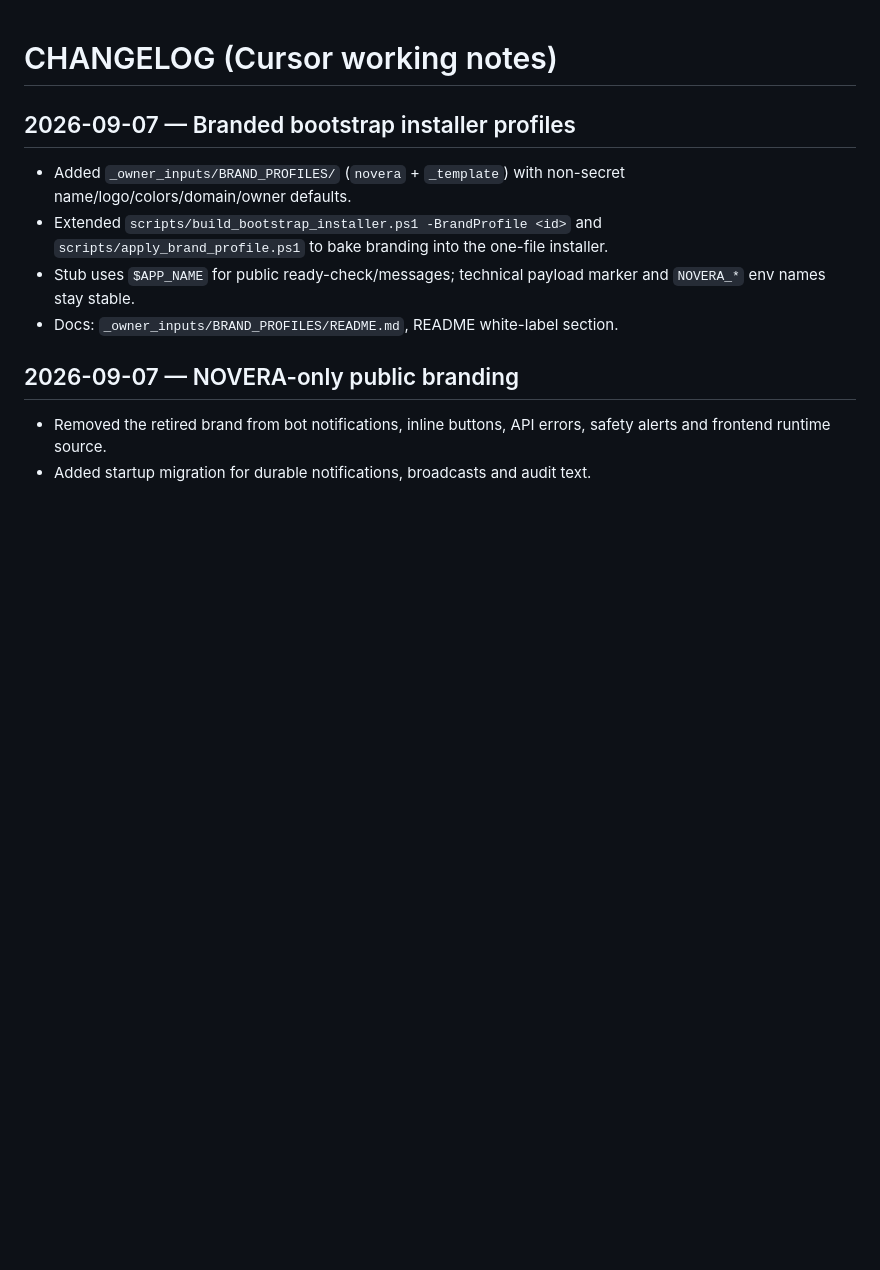
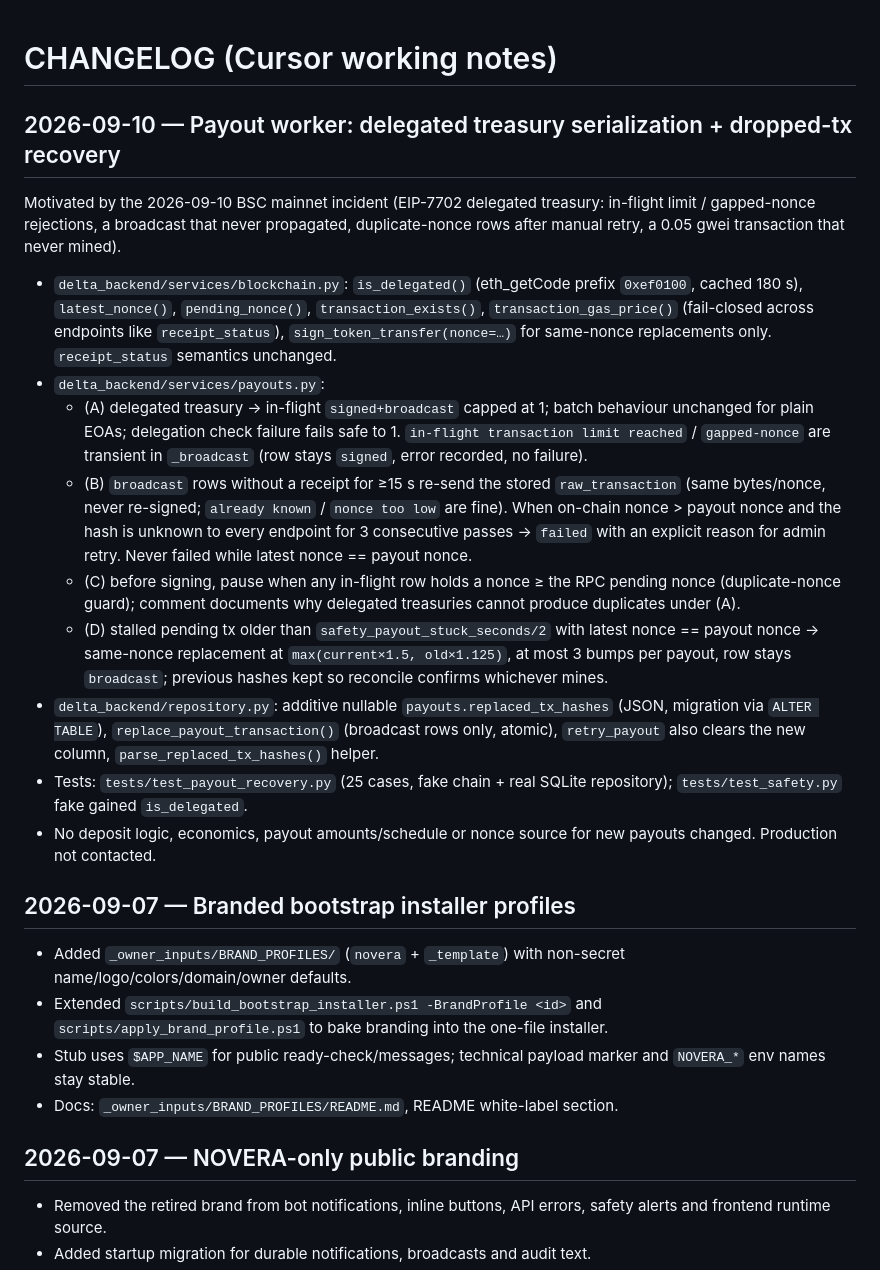
Before and after one commit to svod011929/novera, a Markdown page: _cursor_output/CHANGELOG.md, the part around the change. GitHub-like rendering; blank space fills up the shorter version.

Commit message:
docs: record payout recovery iteration in _cursor_output
Co-authored-by: KodoDrive <svod011929@users.noreply.github.com>

```diff
--- a/_cursor_output/CHANGELOG.md
+++ b/_cursor_output/CHANGELOG.md
@@ -1,4 +1,41 @@
 # CHANGELOG (Cursor working notes)
+
+## 2026-09-10 — Payout worker: delegated treasury serialization + dropped-tx recovery
+
+Motivated by the 2026-09-10 BSC mainnet incident (EIP-7702 delegated treasury:
+in-flight limit / gapped-nonce rejections, a broadcast that never propagated,
+duplicate-nonce rows after manual retry, a 0.05 gwei transaction that never mined).
+
+- `delta_backend/services/blockchain.py`: `is_delegated()` (eth_getCode prefix
+  `0xef0100`, cached 180 s), `latest_nonce()`, `pending_nonce()`,
+  `transaction_exists()`, `transaction_gas_price()` (fail-closed across endpoints
+  like `receipt_status`), `sign_token_transfer(nonce=…)` for same-nonce
+  replacements only. `receipt_status` semantics unchanged.
+- `delta_backend/services/payouts.py`:
+  - (A) delegated treasury → in-flight `signed+broadcast` capped at 1; batch
+    behaviour unchanged for plain EOAs; delegation check failure fails safe to 1.
+    `in-flight transaction limit reached` / `gapped-nonce` are transient in
+    `_broadcast` (row stays `signed`, error recorded, no failure).
+  - (B) `broadcast` rows without a receipt for ≥15 s re-send the stored
+    `raw_transaction` (same bytes/nonce, never re-signed; `already known` /
+    `nonce too low` are fine). When on-chain nonce > payout nonce and the hash is
+    unknown to every endpoint for 3 consecutive passes → `failed` with an explicit
+    reason for admin retry. Never failed while latest nonce == payout nonce.
+  - (C) before signing, pause when any in-flight row holds a nonce ≥ the RPC
+    pending nonce (duplicate-nonce guard); comment documents why delegated
+    treasuries cannot produce duplicates under (A).
+  - (D) stalled pending tx older than `safety_payout_stuck_seconds/2` with latest
+    nonce == payout nonce → same-nonce replacement at
+    `max(current×1.5, old×1.125)`, at most 3 bumps per payout, row stays
+    `broadcast`; previous hashes kept so reconcile confirms whichever mines.
+- `delta_backend/repository.py`: additive nullable `payouts.replaced_tx_hashes`
+  (JSON, migration via `ALTER TABLE`), `replace_payout_transaction()`
+  (broadcast rows only, atomic), `retry_payout` also clears the new column,
+  `parse_replaced_tx_hashes()` helper.
+- Tests: `tests/test_payout_recovery.py` (25 cases, fake chain + real SQLite
+  repository); `tests/test_safety.py` fake gained `is_delegated`.
+- No deposit logic, economics, payout amounts/schedule or nonce source for new
+  payouts changed. Production not contacted.
 
 ## 2026-09-07 — Branded bootstrap installer profiles
 
```
Also changed, not shown: _cursor_output/DECISIONS.md (+3 -0 lines), _cursor_output/TEST_REPORT.md (+15 -0 lines).
